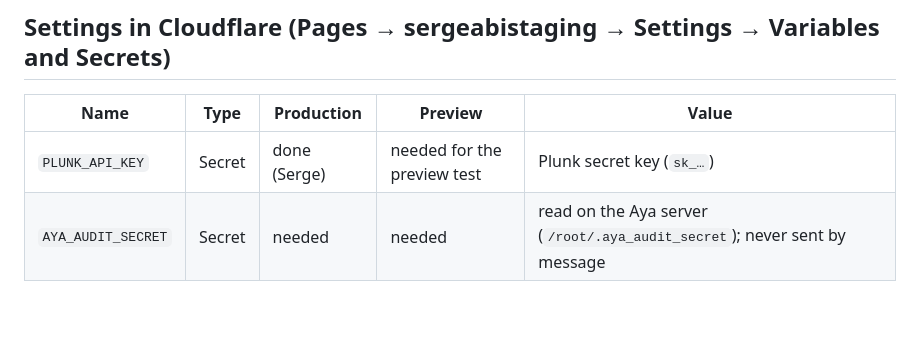
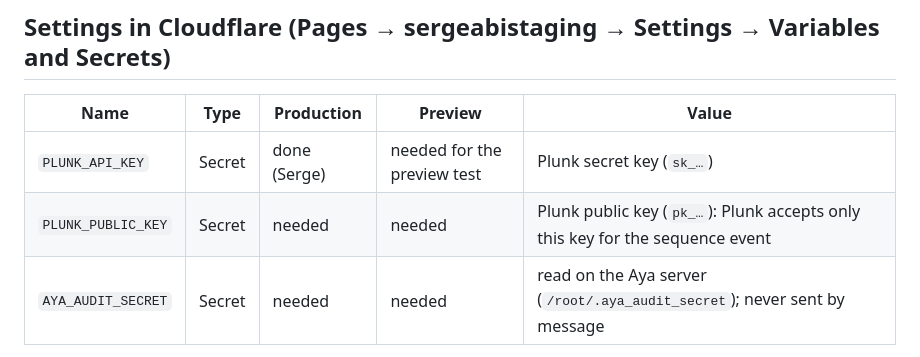
Before and after one commit to sergeabi/sergeabistaging, a Markdown page: docs/AUDIT.md, the part around the change. Drawn GitHub-style; blank space fills up the shorter version.

Commit message:
docs: PLUNK_PUBLIC_KEY in the Cloudflare settings table

```diff
--- a/docs/AUDIT.md
+++ b/docs/AUDIT.md
@@ -31,6 +31,7 @@ The Plunk key stays in Cloudflare and is used only by the endpoint. The page nev
 | Name | Type | Production | Preview | Value |
 |---|---|---|---|---|
 | `PLUNK_API_KEY` | Secret | done (Serge) | needed for the preview test | Plunk secret key (`sk_…`) |
+| `PLUNK_PUBLIC_KEY` | Secret | needed | needed | Plunk public key (`pk_…`): Plunk accepts only this key for the sequence event |
 | `AYA_AUDIT_SECRET` | Secret | needed | needed | read on the Aya server (`/root/.aya_audit_secret`); never sent by message |
 
 Optional: `AUDIT_FROM` (default `hello@sergeabi.com`), `AYA_AUDIT_URL`, `PLUNK_API_URL` (default
```
